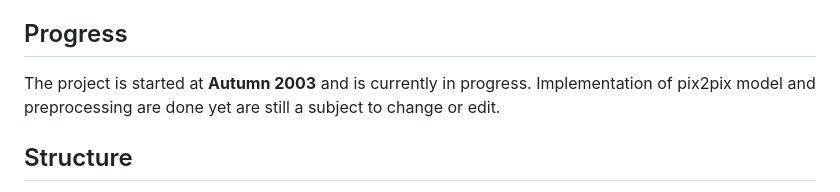
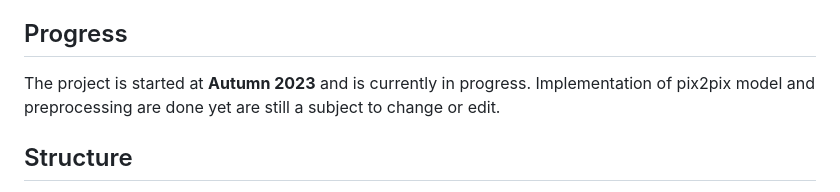
Before and after one commit to v-like-engine/segmentuki, a Markdown page: README.md, the part around the change printed below. GitHub-like rendering.

Commit message:
Edit misspellings in documentation

```diff
--- a/README.md
+++ b/README.md
@@ -65,7 +66,7 @@ This is the level of understanding beyond the classical segment2image synthesis
 
 ## Progress
 
-The project is started at **Autumn 2003** and is currently in progress.
+The project is started at **Autumn 2023** and is currently in progress.
 Implementation of pix2pix model and preprocessing are done yet are still a subject to change or edit.
 
 
```
Also changed, not shown: other parts of README.md (+1 -0 lines).
